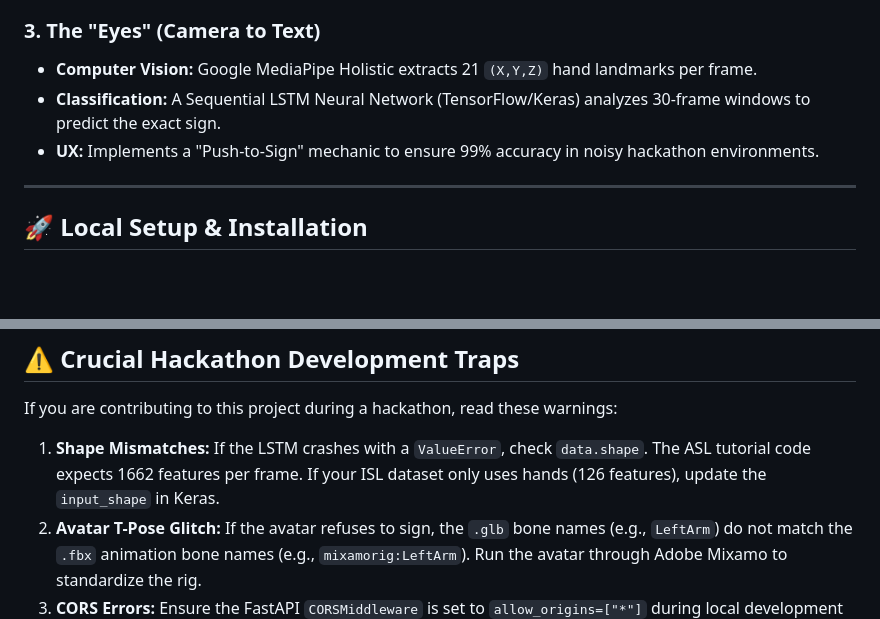
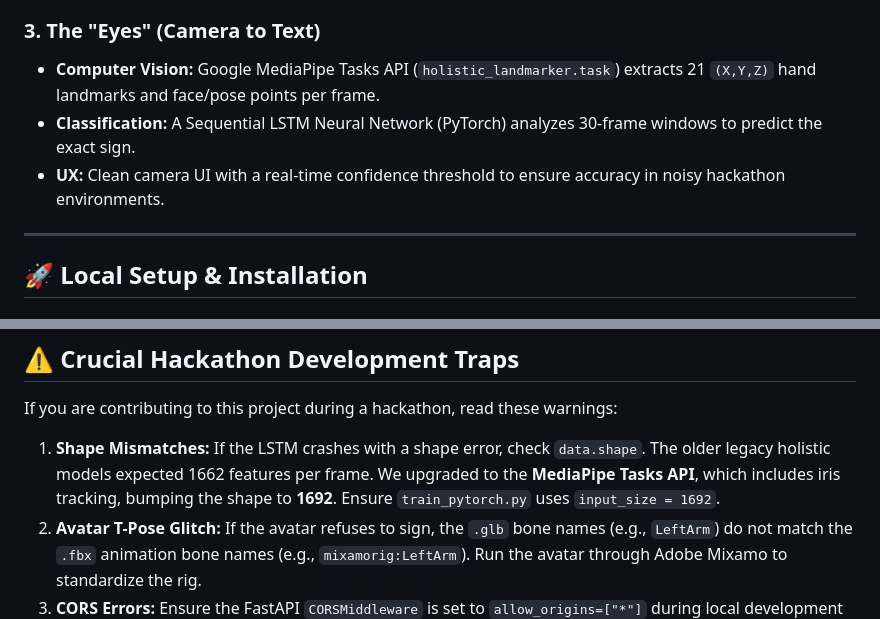
Before and after one commit to karchit1128/Sanket, a Markdown page: README.md, 2 parts joined by grey strips. Drawn GitHub-style; blank space fills up the shorter version.

Commit message:
Docs: Update architecture details and critical 1692 shape requirement

```diff
--- a/README.md
+++ b/README.md
@@ -36,9 +36,9 @@ Sanket utilizes a decoupled frontend/backend architecture to ensure real-time pe
 *   **Animation:** Sequential triggering of `.fbx` animation clips. Fallback to fingerspelling (A-Z) for unknown words using LLM synonym mapping.
 
 ### 3. The "Eyes" (Camera to Text)
-*   **Computer Vision:** Google MediaPipe Holistic extracts 21 `(X,Y,Z)` hand landmarks per frame.
-*   **Classification:** A Sequential LSTM Neural Network (TensorFlow/Keras) analyzes 30-frame windows to predict the exact sign.
-*   **UX:** Implements a "Push-to-Sign" mechanic to ensure 99% accuracy in noisy hackathon environments.
+*   **Computer Vision:** Google MediaPipe Tasks API (`holistic_landmarker.task`) extracts 21 `(X,Y,Z)` hand landmarks and face/pose points per frame.
+*   **Classification:** A Sequential LSTM Neural Network (PyTorch) analyzes 30-frame windows to predict the exact sign.
+*   **UX:** Clean camera UI with a real-time confidence threshold to ensure accuracy in noisy hackathon environments.
 
 
 
@@ -81,6 +81,6 @@ uvicorn main:app --reload
 
 ## ⚠️ Crucial Hackathon Development Traps
 If you are contributing to this project during a hackathon, read these warnings:
-1.  **Shape Mismatches:** If the LSTM crashes with a `ValueError`, check `data.shape`. The ASL tutorial code expects 1662 features per frame. If your ISL dataset only uses hands (126 features), update the `input_shape` in Keras.
+1.  **Shape Mismatches:** If the LSTM crashes with a shape error, check `data.shape`. The older legacy holistic models expected 1662 features per frame. We upgraded to the **MediaPipe Tasks API**, which includes iris tracking, bumping the shape to **1692**. Ensure `train_pytorch.py` uses `input_size = 1692`.
 2.  **Avatar T-Pose Glitch:** If the avatar refuses to sign, the `.glb` bone names (e.g., `LeftArm`) do not match the `.fbx` animation bone names (e.g., `mixamorig:LeftArm`). Run the avatar through Adobe Mixamo to standardize the rig.
 3.  **CORS Errors:** Ensure the FastAPI `CORSMiddleware` is set to `allow_origins=["*"]` during local development to allow Next.js to communicate with the Python backend.
```
